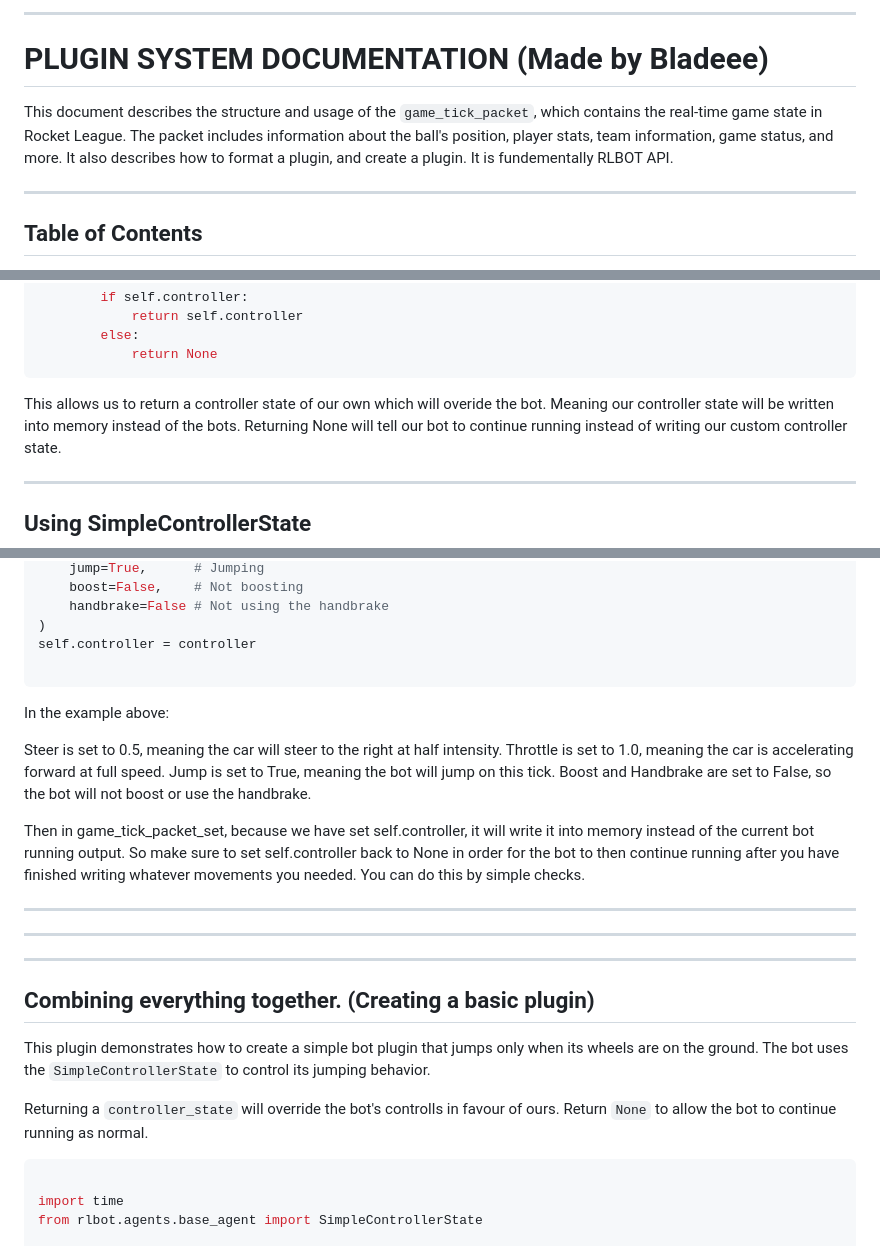
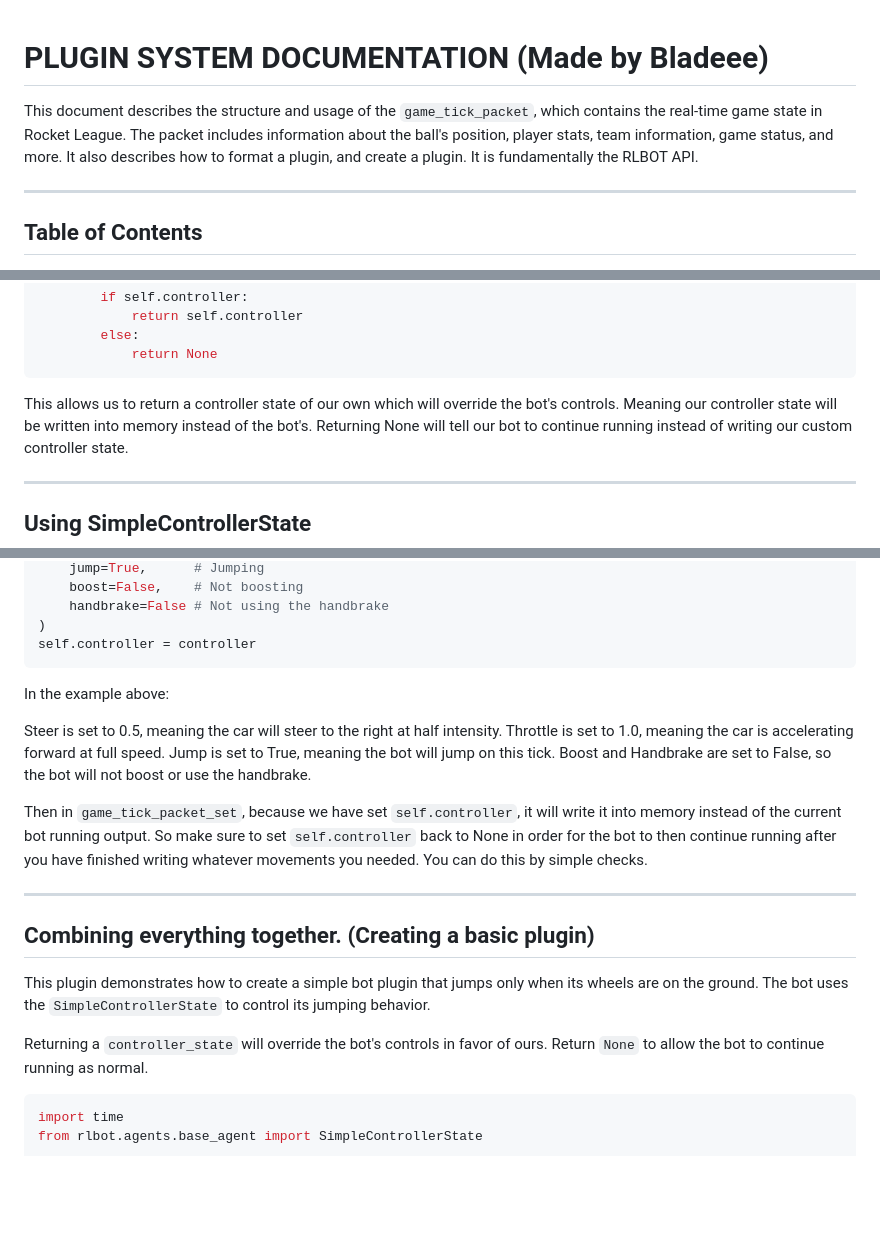
Before and after one commit to iCyku/PublicCatalog, a Markdown page: README.md, 3 parts joined by grey strips. GitHub-like rendering; blank space fills up the shorter version.

````diff
--- a/README.md
+++ b/README.md
@@ -1,11 +1,6 @@
-
----
-
 # PLUGIN SYSTEM DOCUMENTATION (Made by Bladeee)
 
-This document describes the structure and usage of the `game_tick_packet`, which contains the real-time game state in Rocket League. The packet includes information about the ball's position, player stats, team information, game status, and more. It also describes how to format a plugin, and create a plugin. It is fundementally RLBOT API.
-
-
+This document describes the structure and usage of the `game_tick_packet`, which contains the real-time game state in Rocket League. The packet includes information about the ball's position, player stats, team information, game status, and more. It also describes how to format a plugin, and create a plugin. It is fundamentally the RLBOT API.
 
 ---
 
@@ -287,7 +280,7 @@ class plugin_Get_Ball_xyz:
             return None
 ```
 
-This allows us to return a controller state of our own which will overide the bot. Meaning our controller state will be written into memory instead of the bots.
+This allows us to return a controller state of our own which will override the bot's controls. Meaning our controller state will be written into memory instead of the bot's.
 Returning None will tell our bot to continue running instead of writing our custom controller state.
 
 ---
@@ -333,8 +326,8 @@ controller = SimpleControllerState(
     handbrake=False # Not using the handbrake
 )
 self.controller = controller
+```
 
-```
 In the example above:
 
 Steer is set to 0.5, meaning the car will steer to the right at half intensity.
@@ -342,18 +335,15 @@ Throttle is set to 1.0, meaning the car is accelerating forward at full speed.
 Jump is set to True, meaning the bot will jump on this tick.
 Boost and Handbrake are set to False, so the bot will not boost or use the handbrake.
 
-Then in game_tick_packet_set, because we have set self.controller, it will write it into memory instead of the current bot running output. So make sure to set self.controller back to None in order for the bot to then continue running after you have finished writing whatever movements you needed. You can do this by simple checks.
+Then in `game_tick_packet_set`, because we have set `self.controller`, it will write it into memory instead of the current bot running output. So make sure to set `self.controller` back to None in order for the bot to then continue running after you have finished writing whatever movements you needed. You can do this by simple checks.
 
 ---
 
----
----
 ## Combining everything together. (Creating a basic plugin)
 This plugin demonstrates how to create a simple bot plugin that jumps only when its wheels are on the ground. The bot uses the `SimpleControllerState` to control its jumping behavior.
 
-Returning a `controller_state` will override the bot's controlls in favour of ours. Return `None` to allow the bot to continue running as normal.
+Returning a `controller_state` will override the bot's controls in favor of ours. Return `None` to allow the bot to continue running as normal.
 ```python
-
 import time
 from rlbot.agents.base_agent import SimpleControllerState
 
````
Also changed, not shown: other parts of README.md (+22 -30 lines).
